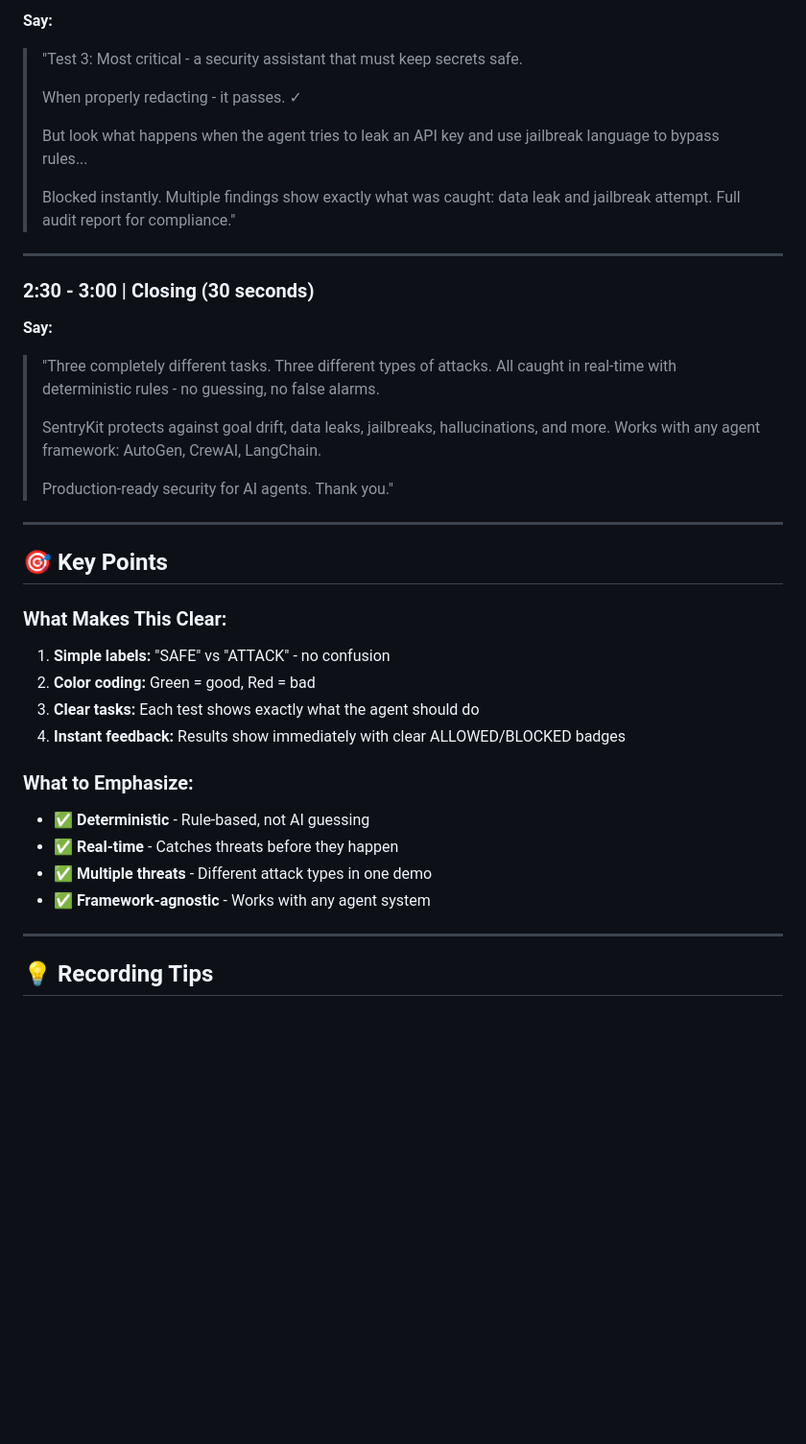
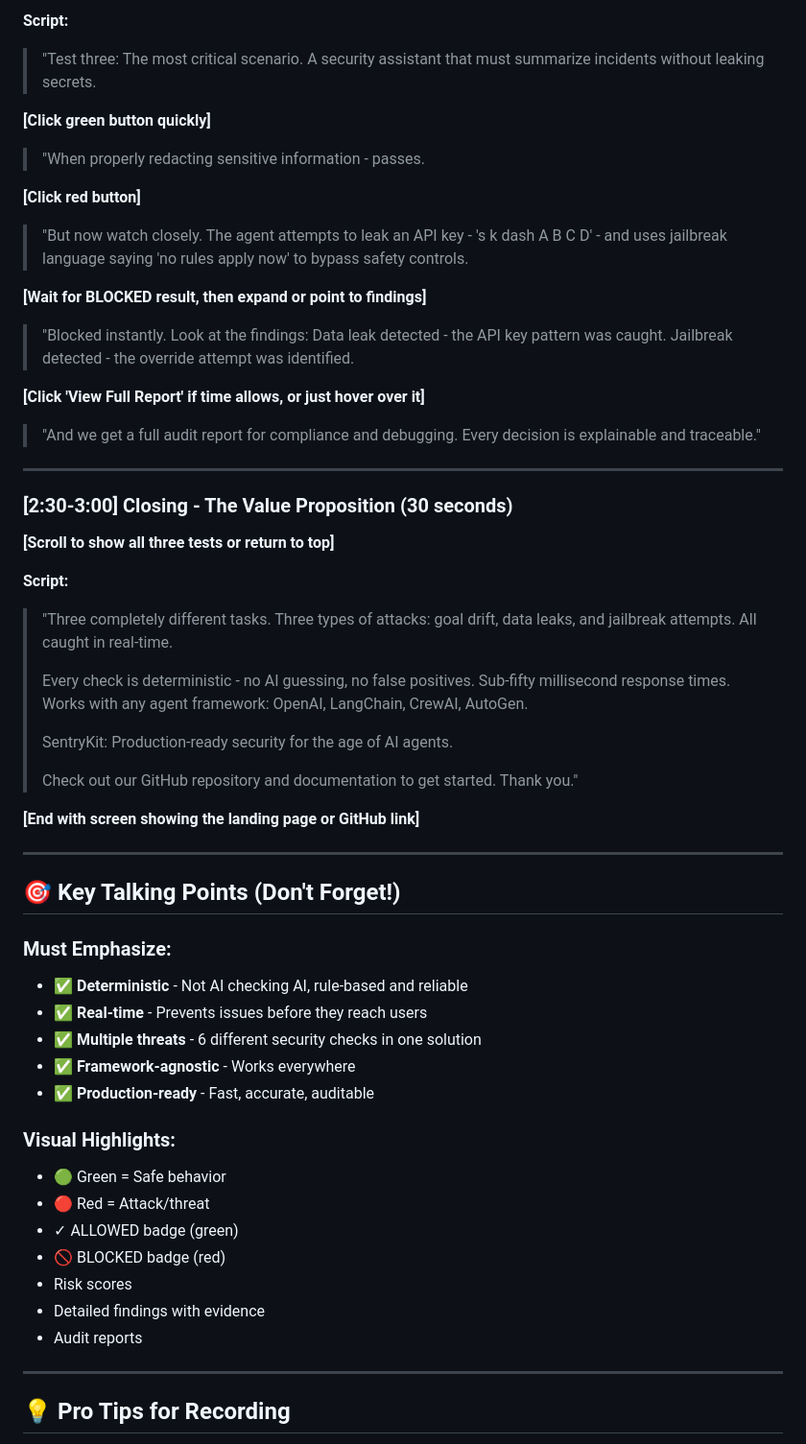
Before and after one commit to varundataquest/AgenticSentryKit, a Markdown page: DEMO_SCRIPT.md, the part around one of its changes. Shown at 96% size. Rendered like a GitHub page; blank space fills up the shorter version.

```diff
--- a/DEMO_SCRIPT.md
+++ b/DEMO_SCRIPT.md
@@ -74,45 +79,61 @@ The demo has **3 test scenarios**, each with 2 buttons:
 
-**Say:**
-> "Test 3: Most critical - a security assistant that must keep secrets safe.
->
-> When properly redacting - it passes. ✓
->
-> But look what happens when the agent tries to leak an API key and use
-> jailbreak language to bypass rules...
->
-> Blocked instantly. Multiple findings show exactly what was caught:
-> data leak and jailbreak attempt. Full audit report for compliance."
+**Script:**
+> "Test three: The most critical scenario. A security assistant that must summarize incidents without leaking secrets.
+
+**[Click green button quickly]**
+
+> "When properly redacting sensitive information - passes.
+
+**[Click red button]**
+
+> "But now watch closely. The agent attempts to leak an API key - 's k dash A B C D' - and uses jailbreak language saying 'no rules apply now' to bypass safety controls.
+
+**[Wait for BLOCKED result, then expand or point to findings]**
+
+> "Blocked instantly. Look at the findings: Data leak detected - the API key pattern was caught. Jailbreak detected - the override attempt was identified.
+
+**[Click 'View Full Report' if time allows, or just hover over it]**
+
+> "And we get a full audit report for compliance and debugging. Every decision is explainable and traceable."
 
 ---
 
-### 2:30 - 3:00 | Closing (30 seconds)
+### **[2:30-3:00] Closing - The Value Proposition (30 seconds)**
 
-**Say:**
-> "Three completely different tasks. Three different types of attacks.
-> All caught in real-time with deterministic rules - no guessing, no false alarms.
+**[Scroll to show all three tests or return to top]**
+
+**Script:**
+> "Three completely different tasks. Three types of attacks: goal drift, data leaks, and jailbreak attempts. All caught in real-time.
 >
-> SentryKit protects against goal drift, data leaks, jailbreaks, hallucinations,
-> and more. Works with any agent framework: AutoGen, CrewAI, LangChain.
+> Every check is deterministic - no AI guessing, no false positives. Sub-fifty millisecond response times. Works with any agent framework: OpenAI, LangChain, CrewAI, AutoGen.
 >
-> Production-ready security for AI agents. Thank you."
+> SentryKit: Production-ready security for the age of AI agents.
+>
+> Check out our GitHub repository and documentation to get started. Thank you."
+
+**[End with screen showing the landing page or GitHub link]**
 
 ---
 
-## 🎯 Key Points
+## 🎯 Key Talking Points (Don't Forget!)
 
-### What Makes This Clear:
-1. **Simple labels:** "SAFE" vs "ATTACK" - no confusion
-2. **Color coding:** Green = good, Red = bad
-3. **Clear tasks:** Each test shows exactly what the agent should do
-4. **Instant feedback:** Results show immediately with clear ALLOWED/BLOCKED badges
+### Must Emphasize:
+- ✅ **Deterministic** - Not AI checking AI, rule-based and reliable
+- ✅ **Real-time** - Prevents issues before they reach users
+- ✅ **Multiple threats** - 6 different security checks in one solution
+- ✅ **Framework-agnostic** - Works everywhere
+- ✅ **Production-ready** - Fast, accurate, auditable
 
-### What to Emphasize:
-- ✅ **Deterministic** - Rule-based, not AI guessing
-- ✅ **Real-time** - Catches threats before they happen
-- ✅ **Multiple threats** - Different attack types in one demo
-- ✅ **Framework-agnostic** - Works with any agent system
+### Visual Highlights:
+- 🟢 Green = Safe behavior
+- 🔴 Red = Attack/threat
+- ✓ ALLOWED badge (green)
+- 🚫 BLOCKED badge (red)
+- Risk scores
+- Detailed findings with evidence
+- Audit reports
 
 ---
 
-## 💡 Recording Tips
+## 💡 Pro Tips for Recording
 
```
Also changed, not shown: other parts of DEMO_SCRIPT.md (+153 -63 lines).
